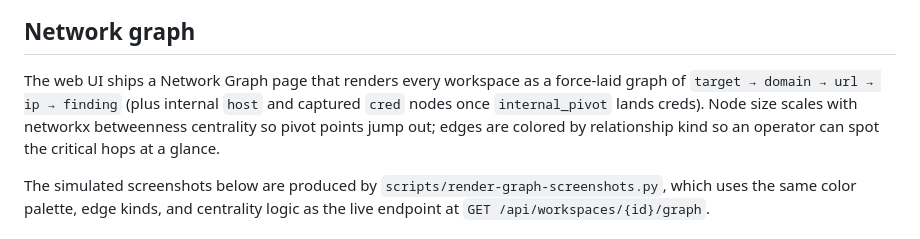
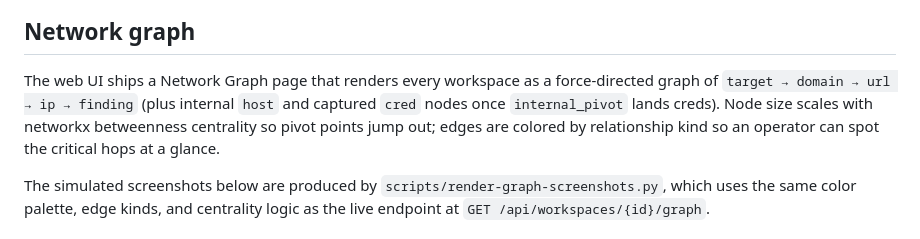
Before and after one commit to MKlolbullen/oneforall, a Markdown page: README.md, the part around the change. GitHub-like rendering.

Commit message:
docs: "force-laid" → "force-directed" graph (Sourcery nit)

```diff
--- a/README.md
+++ b/README.md
@@ -116,7 +116,7 @@ The three main panels — dashboard, live run console, and tool catalog — are
 
 ## Network graph
 
-The web UI ships a Network Graph page that renders every workspace as a force-laid graph of `target → domain → url → ip → finding` (plus internal `host` and captured `cred` nodes once `internal_pivot` lands creds). Node size scales with networkx betweenness centrality so pivot points jump out; edges are colored by relationship kind so an operator can spot the critical hops at a glance.
+The web UI ships a Network Graph page that renders every workspace as a force-directed graph of `target → domain → url → ip → finding` (plus internal `host` and captured `cred` nodes once `internal_pivot` lands creds). Node size scales with networkx betweenness centrality so pivot points jump out; edges are colored by relationship kind so an operator can spot the critical hops at a glance.
 
 The simulated screenshots below are produced by `scripts/render-graph-screenshots.py`, which uses the same color palette, edge kinds, and centrality logic as the live endpoint at `GET /api/workspaces/{id}/graph`.
 
```
